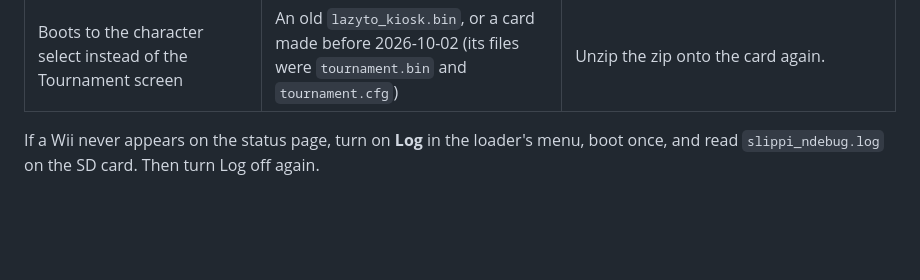
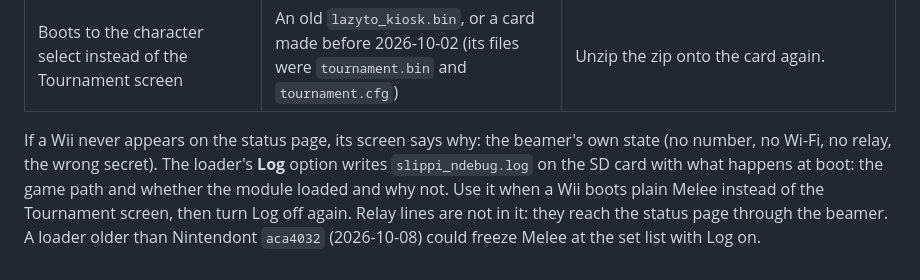
Before and after one commit to PranavMin/LazyTO, a Markdown page: docs/wii-setup.md, the part around the change. Drawn GitHub-style; blank space fills up the shorter version.

```diff
--- a/docs/wii-setup.md
+++ b/docs/wii-setup.md
@@ -112,5 +112,10 @@ relay.
 | Loader: `Failed to load IOS58 from NAND` | The loader can't start | Use the loader from the zip. A loader you build yourself fails here. |
 | Boots to the character select instead of the Tournament screen | An old `lazyto_kiosk.bin`, or a card made before 2026-10-02 (its files were `tournament.bin` and `tournament.cfg`) | Unzip the zip onto the card again. |
 
-If a Wii never appears on the status page, turn on **Log** in the loader's menu, boot once, and
-read `slippi_ndebug.log` on the SD card. Then turn Log off again.
+If a Wii never appears on the status page, its screen says why: the beamer's own state (no
+number, no Wi-Fi, no relay, the wrong secret). The loader's **Log** option writes
+`slippi_ndebug.log` on the SD card with what happens at boot: the game path and whether the module
+loaded and why not. Use it when a Wii boots plain Melee instead of the Tournament screen, then
+turn Log off again. Relay lines are not in it: they reach the status page through the beamer. A
+loader older than Nintendont `aca4032` (2026-10-08) could freeze Melee at the set list with Log
+on.
```
Also changed, not shown: docs/development.md (+10 -5 lines).
